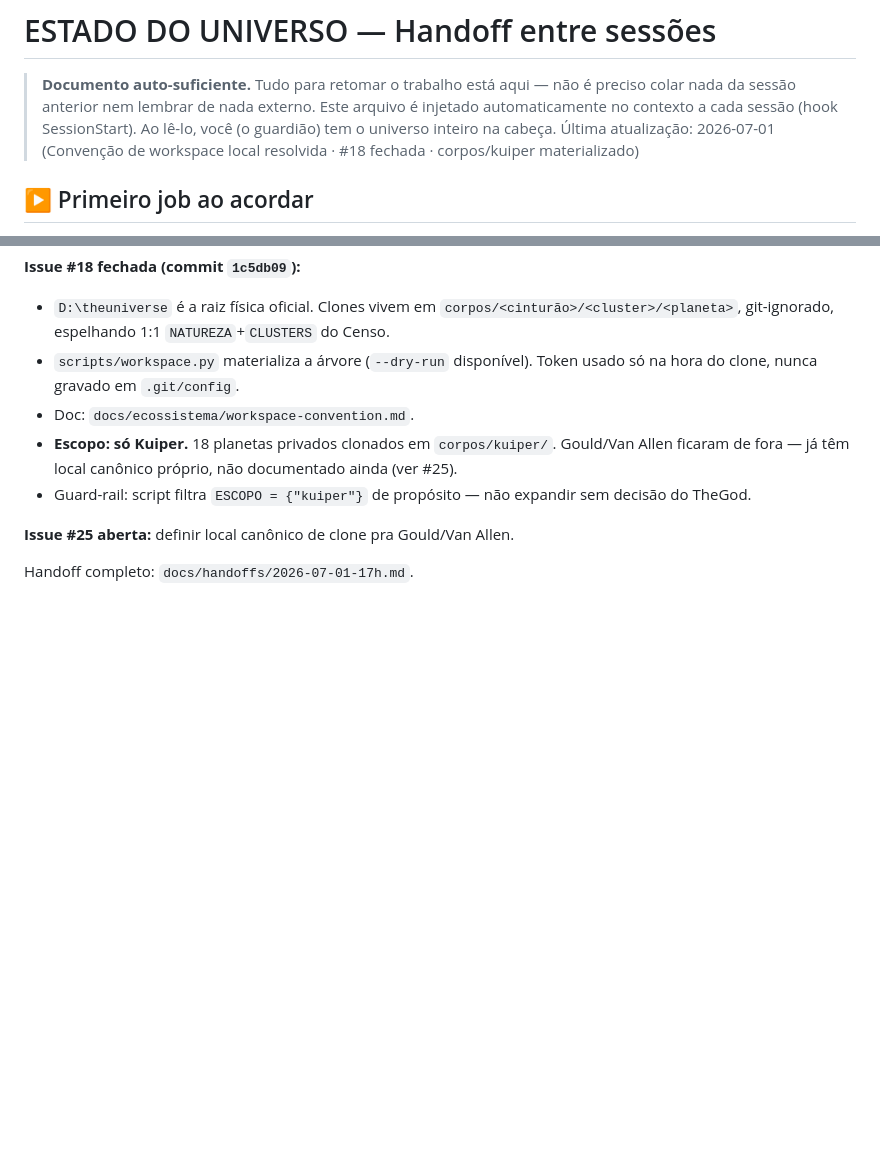
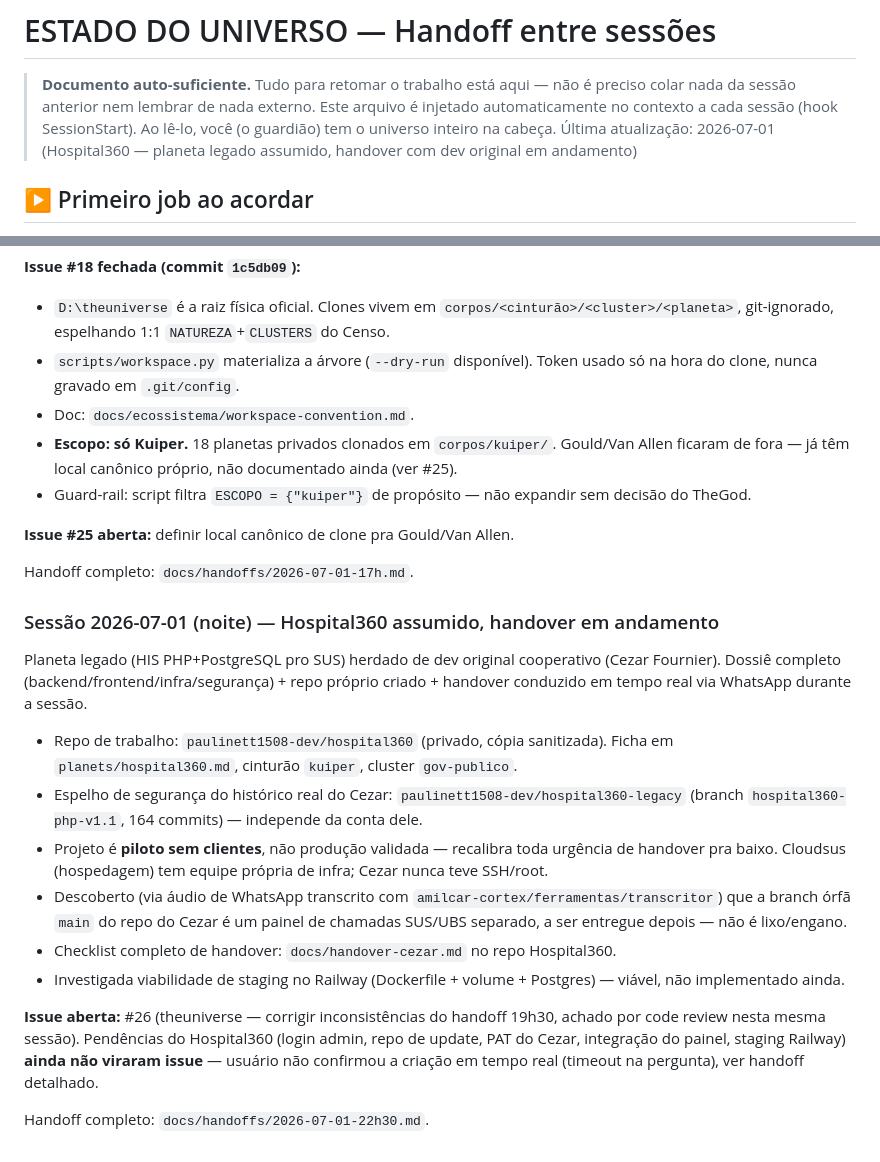
Before and after one commit to paulinett1508-dev/theuniverse, a Markdown page: ESTADO.md, 2 parts joined by grey strips. Drawn GitHub-style; blank space fills up the shorter version.

```diff
--- a/ESTADO.md
+++ b/ESTADO.md
@@ -1,7 +1,7 @@
 # ESTADO DO UNIVERSO — Handoff entre sessões
 
 > **Documento auto-suficiente.** Tudo para retomar o trabalho está aqui — não é preciso colar nada da sessão anterior nem lembrar de nada externo. Este arquivo é injetado automaticamente no contexto a cada sessão (hook SessionStart). Ao lê-lo, você (o guardião) tem o universo inteiro na cabeça.
-> Última atualização: 2026-07-01 (Convenção de workspace local resolvida · #18 fechada · corpos/kuiper materializado)
+> Última atualização: 2026-07-01 (Hospital360 — planeta legado assumido, handover com dev original em andamento)
 
 ## ▶️ Primeiro job ao acordar
 
@@ -290,3 +290,29 @@ Ao clonar o theuniverse noutra máquina, estes itens **não vêm pelo git** e pr
 **Issue #25 aberta:** definir local canônico de clone pra Gould/Van Allen.
 
 Handoff completo: `docs/handoffs/2026-07-01-17h.md`.
+
+### Sessão 2026-07-01 (noite) — Hospital360 assumido, handover em andamento
+
+Planeta legado (HIS PHP+PostgreSQL pro SUS) herdado de dev original cooperativo (Cezar Fournier).
+Dossiê completo (backend/frontend/infra/segurança) + repo próprio criado + handover conduzido em
+tempo real via WhatsApp durante a sessão.
+
+- Repo de trabalho: `paulinett1508-dev/hospital360` (privado, cópia sanitizada). Ficha em
+  `planets/hospital360.md`, cinturão `kuiper`, cluster `gov-publico`.
+- Espelho de segurança do histórico real do Cezar: `paulinett1508-dev/hospital360-legacy`
+  (branch `hospital360-php-v1.1`, 164 commits) — independe da conta dele.
+- Projeto é **piloto sem clientes**, não produção validada — recalibra toda urgência de handover
+  pra baixo. Cloudsus (hospedagem) tem equipe própria de infra; Cezar nunca teve SSH/root.
+- Descoberto (via áudio de WhatsApp transcrito com `amilcar-cortex/ferramentas/transcritor`) que
+  a branch órfã `main` do repo do Cezar é um painel de chamadas SUS/UBS separado, a ser entregue
+  depois — não é lixo/engano.
+- Checklist completo de handover: `docs/handover-cezar.md` no repo Hospital360.
+- Investigada viabilidade de staging no Railway (Dockerfile + volume + Postgres) — viável, não
+  implementado ainda.
+
+**Issue aberta:** #26 (theuniverse — corrigir inconsistências do handoff 19h30, achado por code
+review nesta mesma sessão). Pendências do Hospital360 (login admin, repo de update, PAT do Cezar,
+integração do painel, staging Railway) **ainda não viraram issue** — usuário não confirmou a
+criação em tempo real (timeout na pergunta), ver handoff detalhado.
+
+Handoff completo: `docs/handoffs/2026-07-01-22h30.md`.
```
Also changed, not shown: CHANGELOG.md (+9 -0 lines), docs/handoffs/2026-07-01-22h30.md (added, +123 -0 lines).
